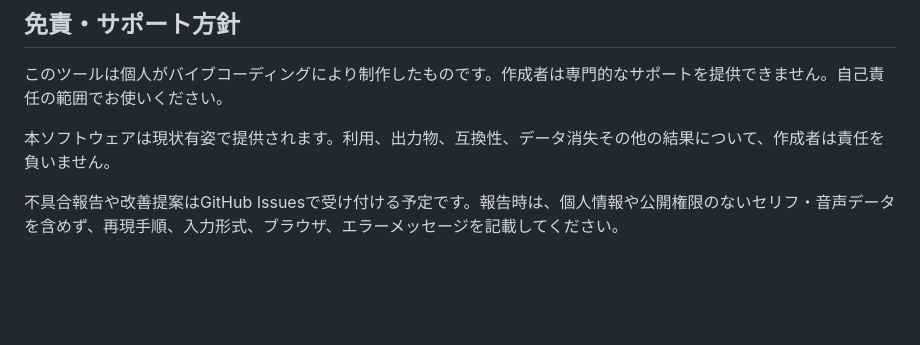
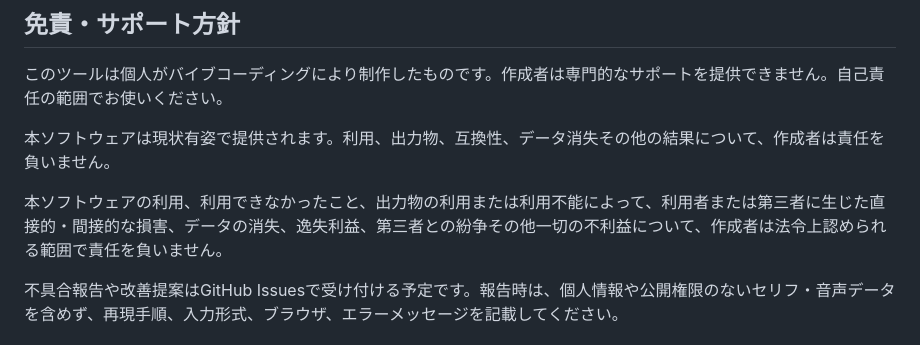
Before and after one commit to p-cyclase/HANAX-U, a Markdown page: README.md, the part around the change. Rendered like a GitHub page; blank space fills up the shorter version.

Commit message:
免責事項を明確化

```diff
--- a/README.md
+++ b/README.md
@@ -122,6 +122,8 @@ ZIPとYAMLの処理に必要なライブラリは同梱しているため、ロ
 
 本ソフトウェアは現状有姿で提供されます。利用、出力物、互換性、データ消失その他の結果について、作成者は責任を負いません。
 
+本ソフトウェアの利用、利用できなかったこと、出力物の利用または利用不能によって、利用者または第三者に生じた直接的・間接的な損害、データの消失、逸失利益、第三者との紛争その他一切の不利益について、作成者は法令上認められる範囲で責任を負いません。
+
 不具合報告や改善提案はGitHub Issuesで受け付ける予定です。報告時は、個人情報や公開権限のないセリフ・音声データを含めず、再現手順、入力形式、ブラウザ、エラーメッセージを記載してください。
 
 ## 権利・利用規約に関する注意
```
